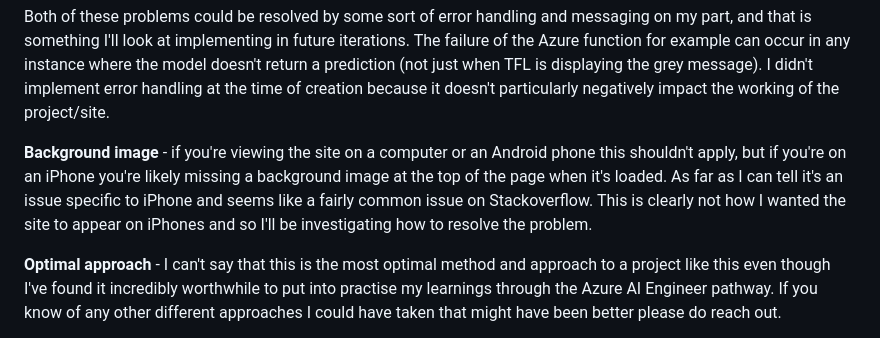
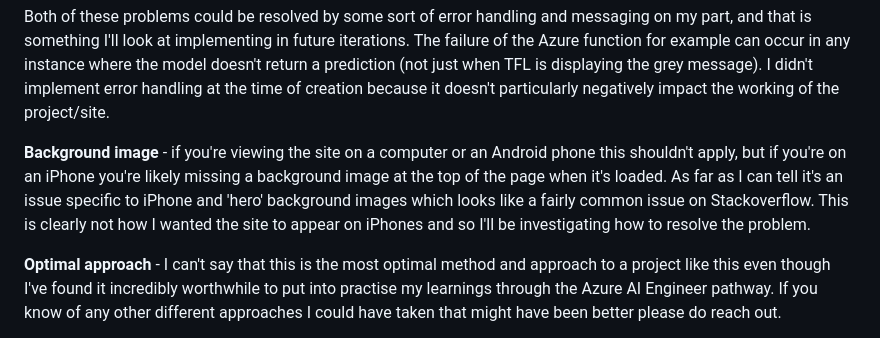
Before and after one commit to dempseynoel/routemaster, a Markdown page: README.md, the part around the change. Drawn GitHub-style.

```diff
--- a/README.md
+++ b/README.md
@@ -152,7 +152,7 @@ The AzureStor package documentation gives details on how to generate new tokens
 
 Both of these problems could be resolved by some sort of error handling and messaging on my part, and that is something I'll look at implementing in future iterations. The failure of the Azure function for example can occur in any instance where the model doesn't return a prediction (not just when TFL is displaying the grey message). I didn't implement error handling at the time of creation because it doesn't particularly negatively impact the working of the project/site.
 
-<b>Background image</b> - if you're viewing the site on a computer or an Android phone this shouldn't apply, but if you're on an iPhone you're likely missing a background image at the top of the page when it's loaded. As far as I can tell it's an issue specific to iPhone and seems like a fairly common issue on Stackoverflow. This is clearly not how I wanted the site to appear on iPhones and so I'll be investigating how to resolve the problem.
+<b>Background image</b> - if you're viewing the site on a computer or an Android phone this shouldn't apply, but if you're on an iPhone you're likely missing a background image at the top of the page when it's loaded. As far as I can tell it's an issue specific to iPhone and 'hero' background images which looks like a fairly common issue on Stackoverflow. This is clearly not how I wanted the site to appear on iPhones and so I'll be investigating how to resolve the problem.
 
 <b>Optimal approach</b> - I can't say that this is the most optimal method and approach to a project like this even though I've found it incredibly worthwhile to put into practise my learnings through the Azure AI Engineer pathway. If you know of any other different approaches I could have taken that might have been better please do reach out.
 
```
